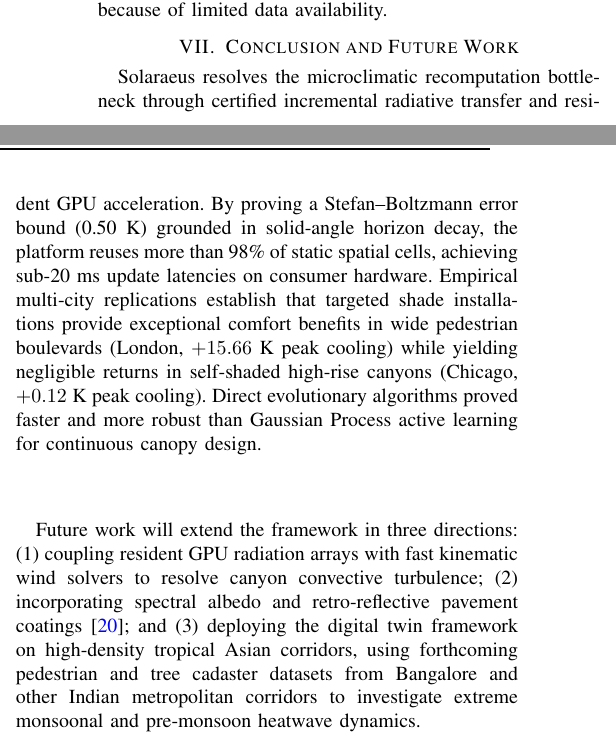
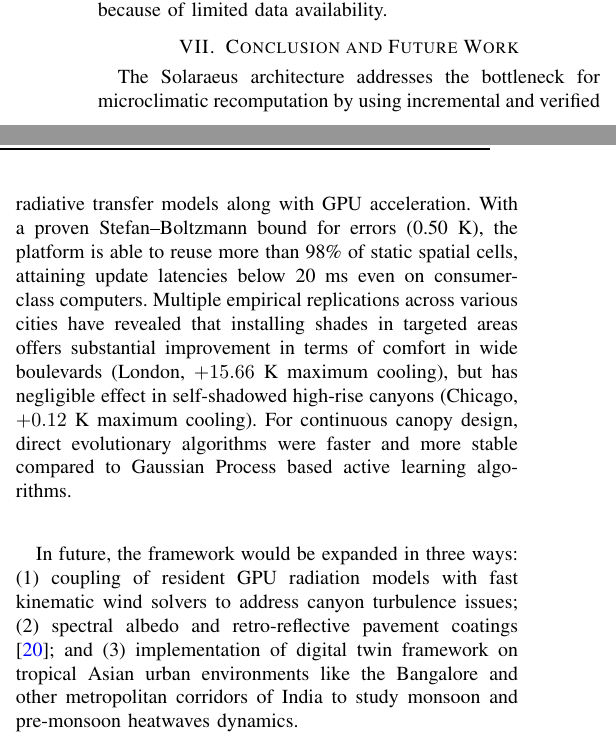
Before and after one commit to ayushsingh08-ds/solaraeus-, a LaTeX paper (research_paper_sol/solaraeus.tex): two parts of the columns of page 10 of 11, joined at a grey line, cut so that both start at the same text. Compiled offline with pdfLaTeX.

Commit message:
Insert humanized Section VII Conclusion and Future Work text verbatim

```diff
--- a/research_paper_sol/solaraeus.tex
+++ b/research_paper_sol/solaraeus.tex
@@ -348,9 +348,9 @@ Some physical limitations should be mentioned. Firstly, the Solaraeus model of r
 % =========================================================================
 \section{Conclusion and Future Work}
 
-Solaraeus resolves the microclimatic recomputation bottleneck through certified incremental radiative transfer and resident GPU acceleration. By proving a Stefan--Boltzmann error bound (0.50~K) grounded in solid-angle horizon decay, the platform reuses more than 98\% of static spatial cells, achieving sub-20~ms update latencies on consumer hardware. Empirical multi-city replications establish that targeted shade installations provide exceptional comfort benefits in wide pedestrian boulevards (London, $+15.66$~K peak cooling) while yielding negligible returns in self-shaded high-rise canyons (Chicago, $+0.12$~K peak cooling). Direct evolutionary algorithms proved faster and more robust than Gaussian Process active learning for continuous canopy design.
+The Solaraeus architecture addresses the bottleneck for microclimatic recomputation by using incremental and verified radiative transfer models along with GPU acceleration. With a proven Stefan--Boltzmann bound for errors (0.50~K), the platform is able to reuse more than 98\% of static spatial cells, attaining update latencies below 20~ms even on consumer-class computers. Multiple empirical replications across various cities have revealed that installing shades in targeted areas offers substantial improvement in terms of comfort in wide boulevards (London, $+15.66$~K maximum cooling), but has negligible effect in self-shadowed high-rise canyons (Chicago, $+0.12$~K maximum cooling). For continuous canopy design, direct evolutionary algorithms were faster and more stable compared to Gaussian Process based active learning algorithms.
 
-Future work will extend the framework in three directions: (1) coupling resident GPU radiation arrays with fast kinematic wind solvers to resolve canyon convective turbulence; (2) incorporating spectral albedo and retro-reflective pavement coatings \cite{yuan2025harnessing}; and (3) deploying the digital twin framework on high-density tropical Asian corridors, using forthcoming pedestrian and tree cadaster datasets from Bangalore and other Indian metropolitan corridors to investigate extreme monsoonal and pre-monsoon heatwave dynamics.
+In future, the framework would be expanded in three ways: (1) coupling of resident GPU radiation models with fast kinematic wind solvers to address canyon turbulence issues; (2) spectral albedo and retro-reflective pavement coatings \cite{yuan2025harnessing}; and (3) implementation of digital twin framework on tropical Asian urban environments like the Bangalore and other metropolitan corridors of India to study monsoon and pre-monsoon heatwaves dynamics.
 
 % =========================================================================
 % 9. DECLARATIONS & CODE/DATA AVAILABILITY
```
Also changed, not shown: 3 other files.
